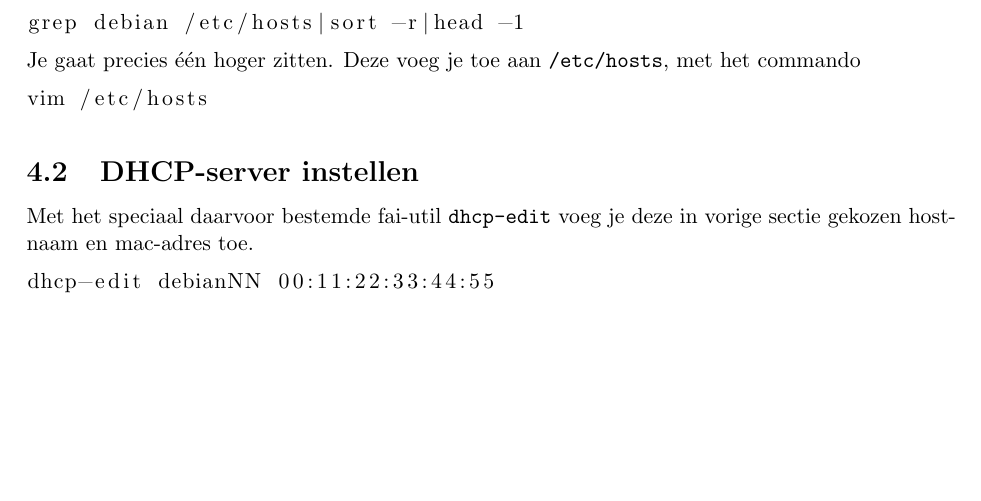
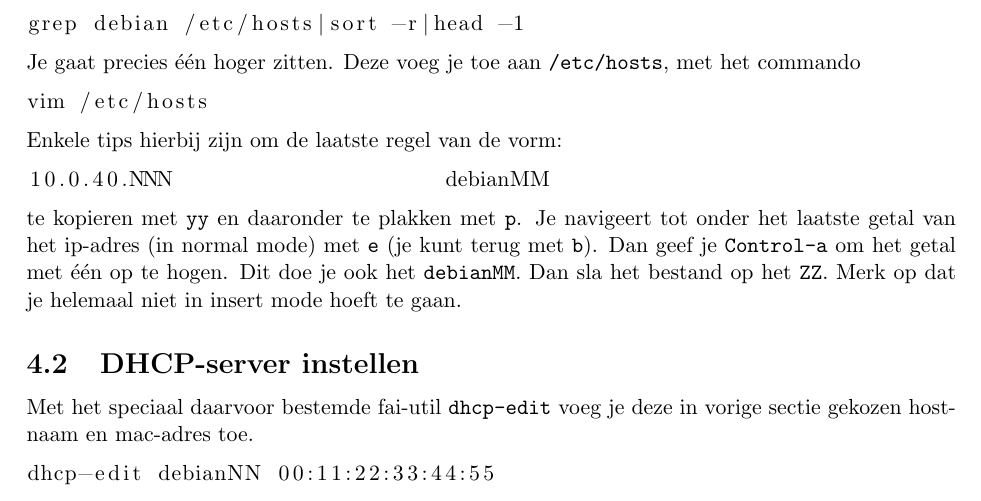
Before and after one commit to slspeek/installatie-debian, a LaTeX document (geautomatiseerd-artikel.tex, which reads fai-installatie.tex): part of page 2 of 5, cut so that both start at the same text, the shorter picture padded with empty space. Compiled offline with pdfLaTeX.

Commit message:
Vim tips for /etc/hosts

```diff
--- a/fai-installatie.tex
+++ b/fai-installatie.tex
@@ -14,6 +14,11 @@
 \begin{lstlisting}[language=bash]
 vim /etc/hosts
 \end{lstlisting}
+Enkele tips hierbij zijn om de laatste regel van de vorm:
+\begin{lstlisting}[language=bash]
+10.0.40.NNN			debianMM
+\end{lstlisting}
+te kopieren met \texttt{yy} en daaronder te plakken met \texttt{p}. Je navigeert tot onder het laatste getal van het ip-adres (in normal mode) met \texttt{e} (je kunt terug met \texttt{b}). Dan geef je \texttt{Control-a} om het getal met \'{e}\'{e}n op te hogen. Dit doe je ook het \texttt{debianMM}. Dan sla het bestand op het \texttt{ZZ}. Merk op dat je helemaal niet in insert mode hoeft te gaan.
 \subsection{DHCP-server instellen}
 Met het speciaal daarvoor bestemde fai-util \texttt{dhcp-edit} voeg je deze in vorige sectie gekozen hostnaam en mac-adres toe.
 \begin{lstlisting}[language=bash]
```
